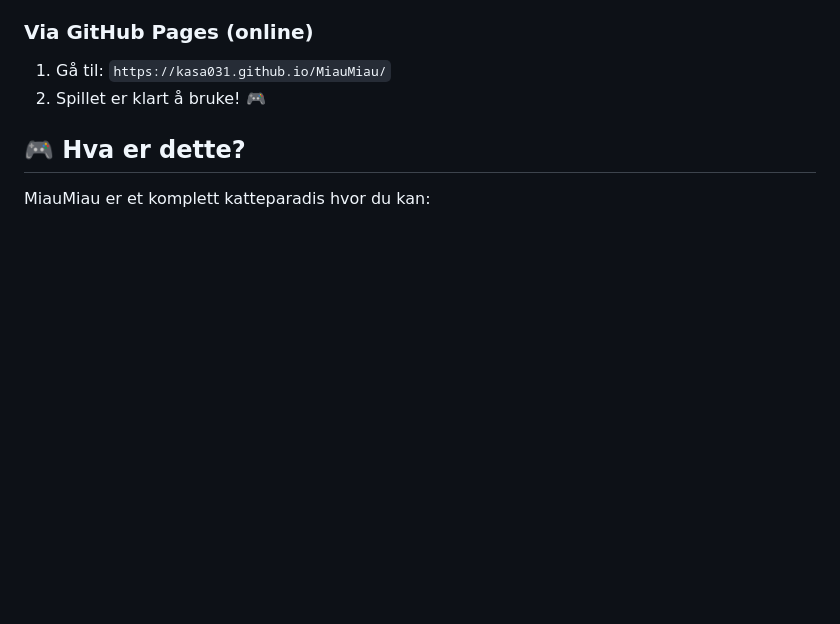
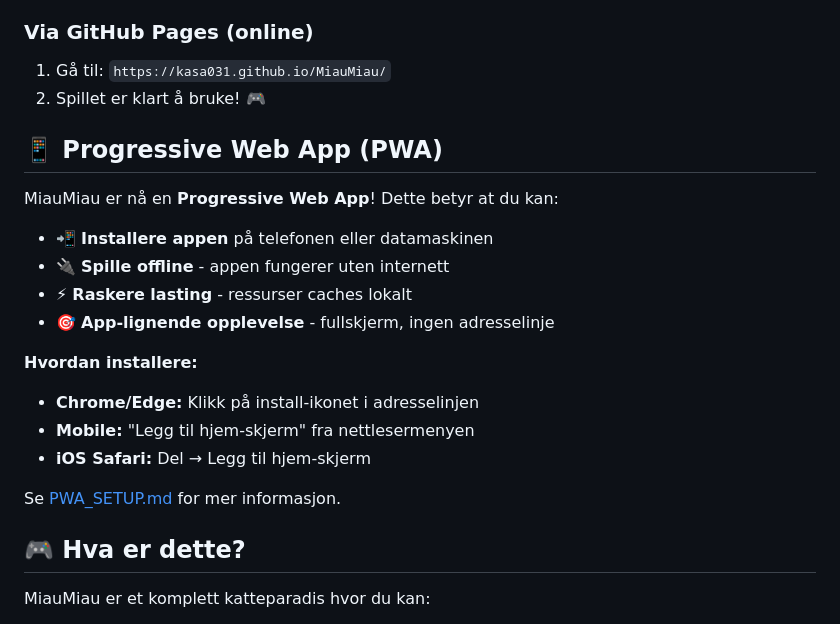
Before and after one commit to kasa031/MiauMiau, a Markdown page: README.md, the part around the change. Drawn GitHub-style; blank space fills up the shorter version.

Commit message:
Oppdater README med PWA-informasjon

```diff
--- a/README.md
+++ b/README.md
@@ -12,6 +12,21 @@ En omfattende, morsom og fargerik nettside for kattelokkere med spill, læring o
 ### Via GitHub Pages (online)
 1. Gå til: `https://kasa031.github.io/MiauMiau/`
 2. Spillet er klart å bruke! 🎮
+
+## 📱 Progressive Web App (PWA)
+
+MiauMiau er nå en **Progressive Web App**! Dette betyr at du kan:
+- 📲 **Installere appen** på telefonen eller datamaskinen
+- 🔌 **Spille offline** - appen fungerer uten internett
+- ⚡ **Raskere lasting** - ressurser caches lokalt
+- 🎯 **App-lignende opplevelse** - fullskjerm, ingen adresselinje
+
+**Hvordan installere:**
+- **Chrome/Edge:** Klikk på install-ikonet i adresselinjen
+- **Mobile:** "Legg til hjem-skjerm" fra nettlesermenyen
+- **iOS Safari:** Del → Legg til hjem-skjerm
+
+Se [PWA_SETUP.md](PWA_SETUP.md) for mer informasjon.
 
 ## 🎮 Hva er dette?
 
```
